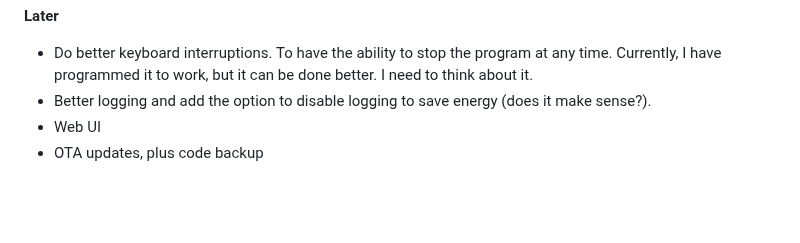
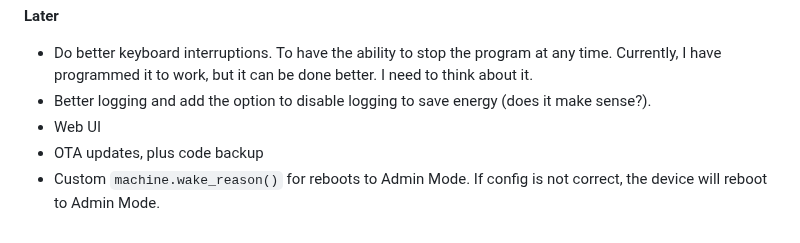
Before and after one commit to Avaray/esp32-bme280-micropython-weather-station, a Markdown page: README.md, the part around the change. GitHub-like rendering; blank space fills up the shorter version.

```diff
--- a/README.md
+++ b/README.md
@@ -84,3 +84,4 @@ Currently I spend my time on the device code, but I will publish the server code
 - Better logging and add the option to disable logging to save energy (does it make sense?).
 - Web UI
 - OTA updates, plus code backup
+- Custom `machine.wake_reason()` for reboots to Admin Mode. If config is not correct, the device will reboot to Admin Mode.
```
